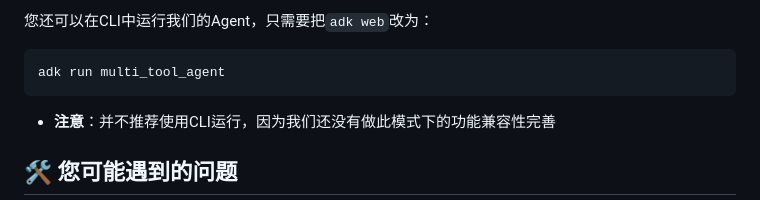
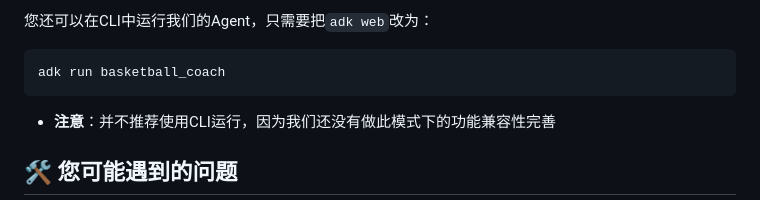
Before and after one commit to LHS183019/AIBasicFinalProject, a Markdown page: README.md, the part around the change. Drawn GitHub-style.

Commit message:
Update README.md
The CLI command example is wrong

````diff
--- a/README.md
+++ b/README.md
@@ -303,7 +303,7 @@ adk将会在本地设置伺服器，最后会打印设置信息，包括本地
 
 您还可以在CLI中运行我们的Agent，只需要把`adk web`改为：
 ```bash
-adk run multi_tool_agent
+adk run basketball_coach
 ```
 + **注意**：并不推荐使用CLI运行，因为我们还没有做此模式下的功能兼容性完善
 
````
